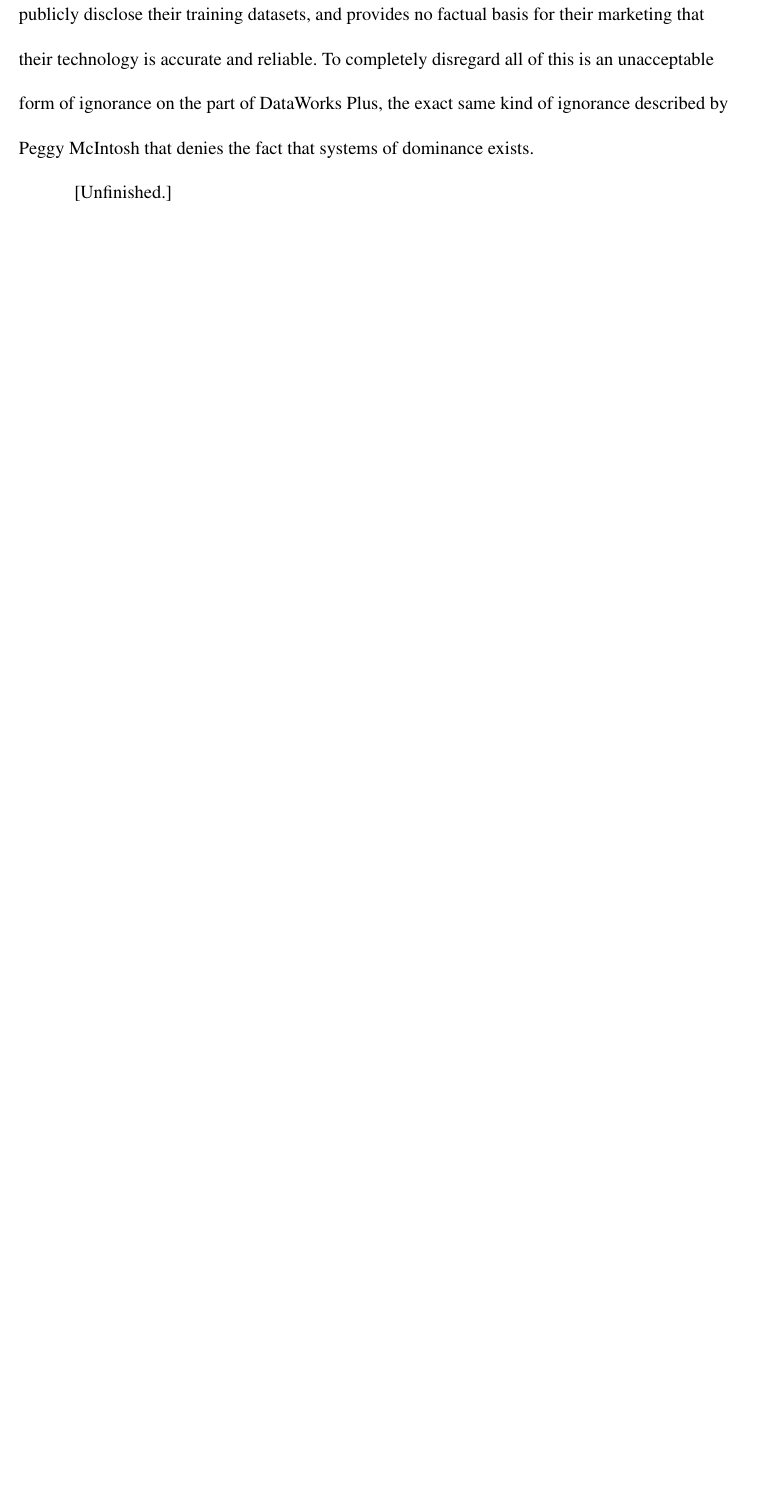
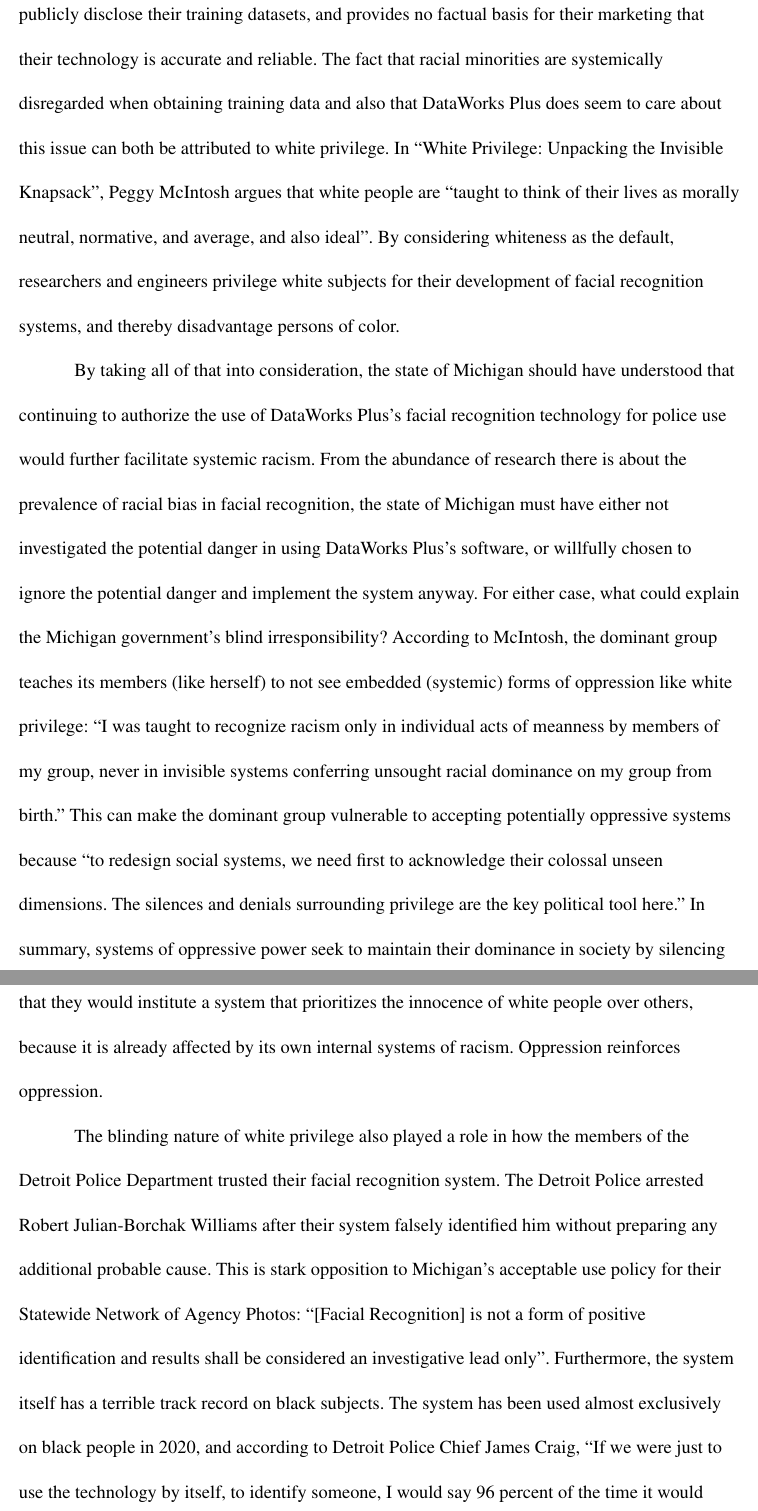
Before and after one commit to Floozutter/schoolwork, a LaTeX document (usc-20203-writ150-64875/wp2/main.tex): part of page 3 of 3 before the commit and two parts of pages 3 and 4 of 5 after it, the two joined at a grey line, cut so that both start at the same text, the shorter picture padded with empty space. Compiled offline with pdfLaTeX.

Commit message:
Add institutional and individual arguments + conc

```diff
--- a/usc-20203-writ150-64875/wp2/main.tex
+++ b/usc-20203-writ150-64875/wp2/main.tex
@@ -80,8 +80,47 @@
 scientific or formal testing for accuracy or bias'', does not publicly
 disclose their training datasets, and provides no factual basis for their
-marketing that their technology is accurate and reliable. To completely
-disregard all of this is an unacceptable form of ignorance on the part of
-DataWorks Plus, the exact same kind of ignorance described by Peggy McIntosh
-that denies the fact that systems of dominance exists.
+marketing that their technology is accurate and reliable. The fact that racial
+minorities are systemically disregarded when obtaining training data and also
+that DataWorks Plus does seem to care about this issue can both be
+attributed to white privilege. In ``White Privilege: Unpacking the Invisible
+Knapsack'', Peggy McIntosh argues that white people are ``taught to think of
+their lives as morally neutral, normative, and average, and also ideal''. By
+considering whiteness as the default, researchers and engineers privilege
+white subjects for their development of facial recognition systems, and
+thereby disadvantage persons of color.
 
-[Unfinished.]
+By taking all of that into consideration, the state of Michigan should have
+understood that continuing to authorize the use of DataWorks Plus's facial
+recognition technology for police use would further facilitate systemic
+racism. From the abundance of research there is about the prevalence of racial
+bias in facial recognition, the state of Michigan must have either not
+investigated the potential danger in using DataWorks Plus's software, or
+willfully chosen to ignore the potential danger and implement the system
+anyway. For either case, what could explain the Michigan government's blind
+irresponsibility? According to McIntosh, the dominant group teaches its
+members (like herself) to not see embedded (systemic) forms of oppression like
+white privilege: ``I was taught to recognize racism only in individual acts of
+meanness by members of my group, never in invisible systems conferring
+unsought racial dominance on my group from birth.'' This can make the dominant
+group vulnerable to accepting potentially oppressive systems because ``to
+redesign social systems, we need first to acknowledge their colossal unseen
+dimensions. The silences and denials surrounding privilege are the key
+political tool here.'' In summary, systems of oppressive power seek to
+maintain their dominance in society by silencing discussion about their
+mechanisms. From this, it can be inferred that Michigan failed to recognize
+that they would institute a system that prioritizes the innocence of white
+people over others, because it is already affected by its own internal systems
+of racism. Oppression reinforces oppression.
+
+The blinding nature of white privilege also played a role in how the members
+of the Detroit Police Department trusted their facial recognition system. The
+Detroit Police arrested Robert Julian-Borchak Williams after their system
+falsely identified him without preparing any additional probable cause. This
+is stark opposition to Michigan's acceptable use policy for their Statewide
+Network of Agency Photos: ``[Facial Recognition] is not a form of positive
+identification and results shall be considered an investigative lead only''.
+Furthermore, the system itself has a terrible track record on black subjects.
+The system has been used almost exclusively on black people in 2020, and
+according to Detroit Police Chief James Craig, ``If we were just to use the
+technology by itself, to identify someone, I would say 96 percent of the time
+it would misidentify''. The Detroit Police Department's trust in their facial
```
Also changed, not shown: usc-20203-writ150-64875/wp2/main.tex (27 more changed lines).
